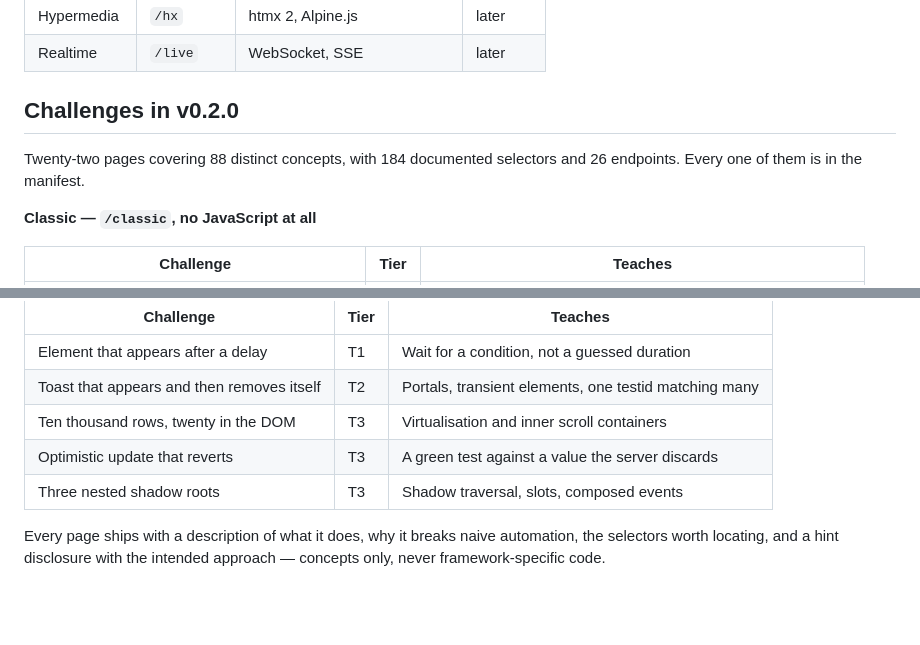
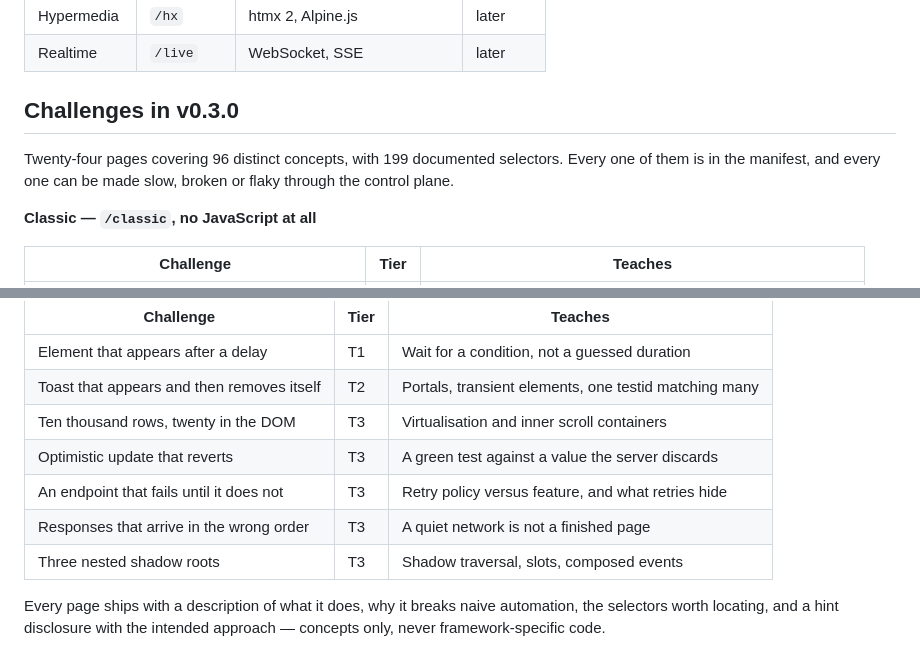
Before and after one commit to heyrmi/testground, a Markdown page: README.md, 2 parts joined by grey strips. GitHub-like rendering; blank space fills up the shorter version.

Commit message:
docs: bring the README challenge table up to v0.3.0

```diff
--- a/README.md
+++ b/README.md
@@ -76,10 +76,11 @@ your tooling rather than one framework's happy path.
 | Hypermedia | `/hx` | htmx 2, Alpine.js | later |
 | Realtime | `/live` | WebSocket, SSE | later |
 
-## Challenges in v0.2.0
+## Challenges in v0.3.0
 
-Twenty-two pages covering 88 distinct concepts, with 184 documented selectors
-and 26 endpoints. Every one of them is in the manifest.
+Twenty-four pages covering 96 distinct concepts, with 199 documented selectors.
+Every one of them is in the manifest, and every one can be made slow, broken
+or flaky through the control plane.
 
 **Classic — `/classic`, no JavaScript at all**
 
@@ -116,6 +117,8 @@ and 26 endpoints. Every one of them is in the manifest.
 | Toast that appears and then removes itself | T2 | Portals, transient elements, one testid matching many |
 | Ten thousand rows, twenty in the DOM | T3 | Virtualisation and inner scroll containers |
 | Optimistic update that reverts | T3 | A green test against a value the server discards |
+| An endpoint that fails until it does not | T3 | Retry policy versus feature, and what retries hide |
+| Responses that arrive in the wrong order | T3 | A quiet network is not a finished page |
 | Three nested shadow roots | T3 | Shadow traversal, slots, composed events |
 
 Every page ships with a description of what it does, why it breaks naive
```
